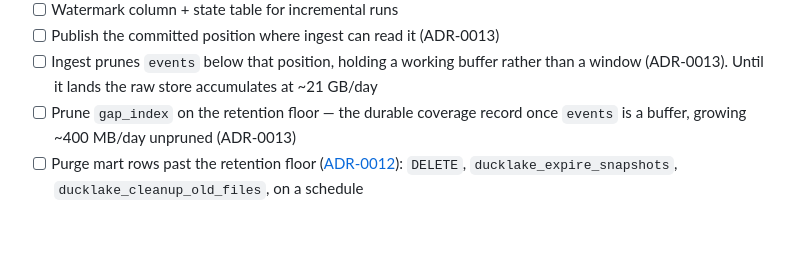
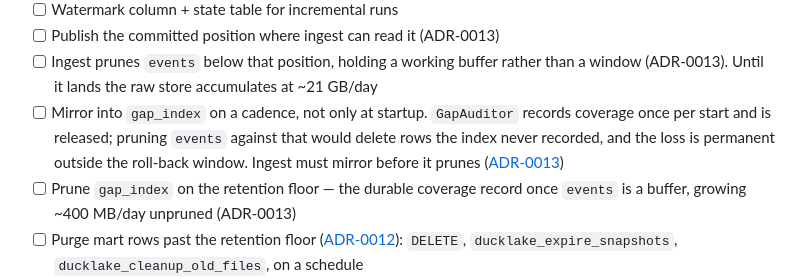
Before and after one commit to joshlizana/sup, a Markdown page: docs/TODO.md, the part around the change. Drawn GitHub-style; blank space fills up the shorter version.

Commit message:
docs: the mirror needs a cadence before pruning lands
GapAuditor records coverage once per start and is then released. Pruning
events against a position the index has not mirrored deletes coverage
permanently, so the mirror has to run before each prune rather than only
at startup.

```diff
--- a/docs/TODO.md
+++ b/docs/TODO.md
@@ -159,6 +159,11 @@ Demonstrated:
 - [ ] Ingest prunes `events` below that position, holding a working buffer
       rather than a window (ADR-0013). Until it lands the raw store
       accumulates at ~21 GB/day
+- [ ] Mirror into `gap_index` on a cadence, not only at startup. `GapAuditor`
+      records coverage once per start and is released; pruning `events`
+      against that would delete rows the index never recorded, and the loss
+      is permanent outside the roll-back window. Ingest must mirror before it
+      prunes ([ADR-0013](adr/0013-service-owned-pruning.md))
 - [ ] Prune `gap_index` on the retention floor — the durable coverage record
       once `events` is a buffer, growing ~400 MB/day unpruned (ADR-0013)
 - [ ] Purge mart rows past the retention floor
```
